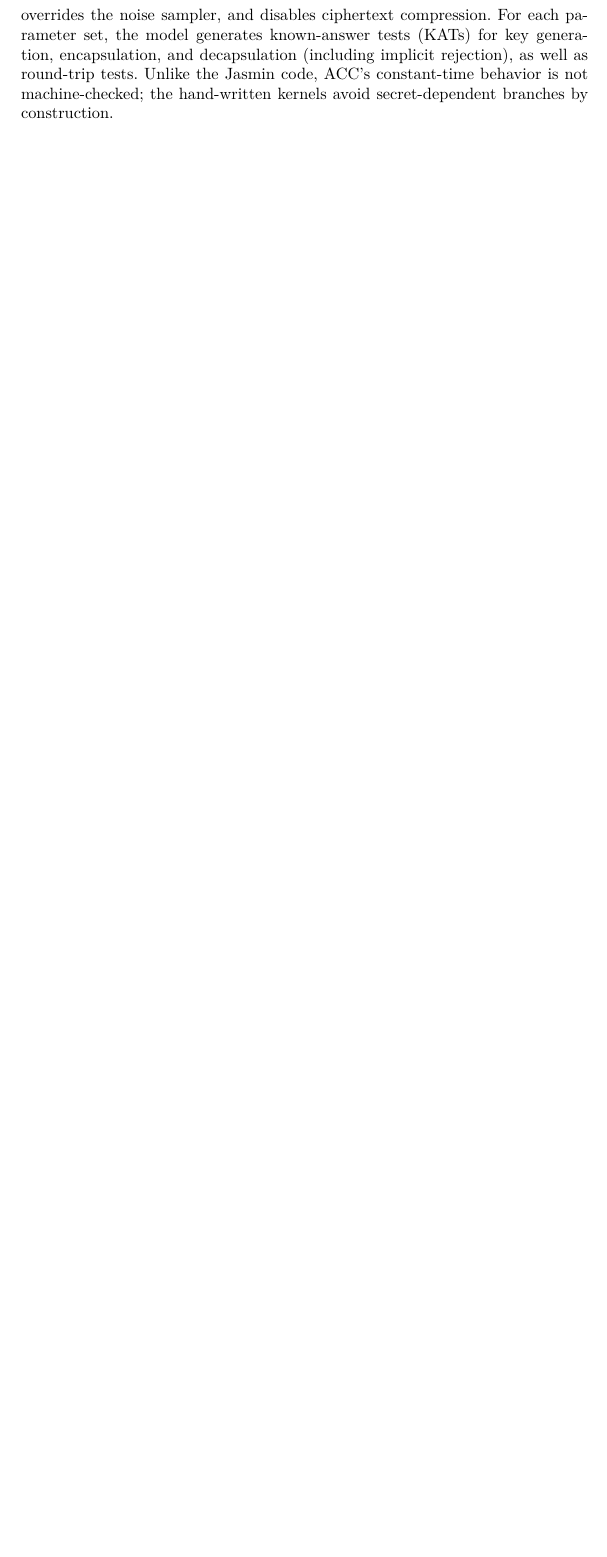
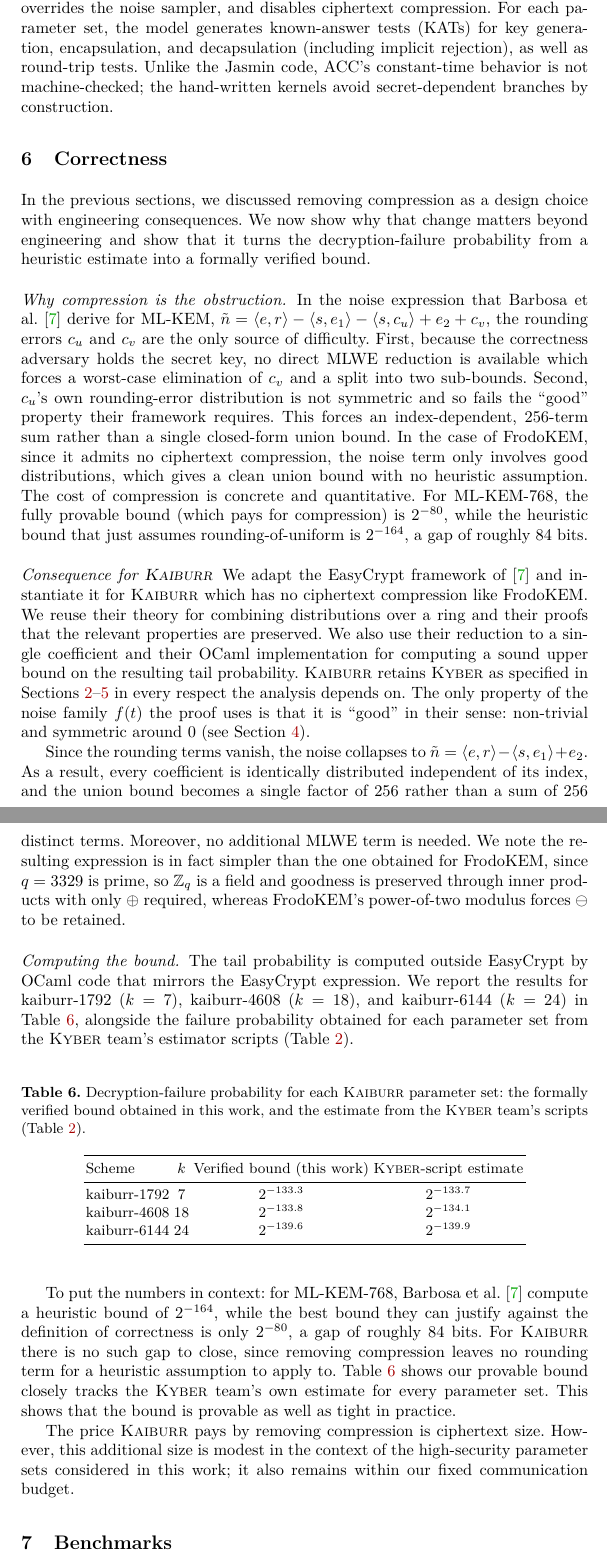
Before and after one commit to cryptojedi/kaiburr, a LaTeX paper (paper/kaiburr.tex, which reads paper/intro.tex, paper/verification.tex): part of page 13 of 21 before the commit and two parts of pages 13 and 14 of 22 after it, the two joined at a grey line, cut so that both start at the same text, the shorter picture padded with empty space. The pictures show the PDF file paper/kaiburr.pdf that the author committed with the source.

Commit message:
added verification sections and mentions of verification work in other sections

```diff
--- a/paper/intro.tex
+++ b/paper/intro.tex
@@ -83,3 +86,4 @@ parameter set (Section~\ref{sec:benchmarks}).
+  (Section~\ref{sec:verification}).
   \item \emph{We benchmark \textsc{Kaiburr} against FrodoKEM and HQC.} Across three Intel
     microarchitectures, our AVX2 and Jasmin implementations run substantially faster than FrodoKEM-640 and
     achieve performance comparable to HQC, despite having (much) larger security margins. (Section~\ref{sec:benchmarks}).
--- /dev/null
+++ b/paper/verification.tex
@@ -0,0 +1,67 @@
+\section{Correctness}
+\label{sec:verification}
+
+In the previous sections, we discussed removing compression as a design choice with engineering consequences. We now show why that
+change matters beyond engineering and show that it turns the decryption-failure probability from a heuristic estimate into a
+formally verified bound.
+
+\paragraph{Why compression is the obstruction.}
+In the noise expression that Barbosa et al.~\cite{BarbosaKLSS25} derive for ML-KEM,
+$\tilde{n} = \langle e,r\rangle - \langle s,e_1\rangle - \langle s,c_u\rangle + e_2 + c_v$,
+the rounding errors $c_u$ and $c_v$ are the only source of difficulty. First, because the correctness adversary holds the secret key,
+no direct MLWE reduction is available which forces a worst-case elimination of $c_v$ and a split into two sub-bounds. Second, $c_u$'s own rounding-error
+distribution is not symmetric and so fails the ``good'' property their framework requires. This forces an index-dependent, 256-term sum rather than a
+single closed-form union bound. In the case of FrodoKEM, since it admits no ciphertext compression, the noise term only involves
+good distributions, which gives a clean union bound with no heuristic assumption. The cost of compression is concrete and quantitative. For ML-KEM-768,
+the fully provable bound (which pays for compression) is $2^{-80}$, while the heuristic bound that just assumes rounding-of-uniform is
+$2^{-164}$, a gap of roughly 84 bits.
+
+\paragraph{Consequence for \textsc{Kaiburr}}
+We adapt the EasyCrypt framework of~\cite{BarbosaKLSS25} and instantiate it for \textsc{Kaiburr} which has no ciphertext compression like FrodoKEM.
+We reuse their theory for
+combining distributions over a ring and their proofs that the relevant properties are preserved. We also use their reduction to a
+single coefficient and their OCaml implementation for computing a sound upper bound on the resulting tail probability.
+\textsc{Kaiburr} retains \textsc{Kyber} as specified in
+Sections~\ref{sec:preliminaries}--\ref{sec:implementation} in every respect the analysis depends on. The only
+property of the noise family $f(t)$ the proof uses is that it is ``good'' in their sense: non-trivial and symmetric around 0
+(see Section~\ref{sec:distribution}).
+
+Since the rounding terms vanish, the noise
+collapses to $\tilde{n} = \langle e,r\rangle - \langle s,e_1\rangle + e_2$. As a result, every coefficient is identically distributed independent of its
+index, and the union bound becomes a single factor of $256$ rather than a sum of $256$ distinct terms. Moreover, no additional
+MLWE term is needed. We note the resulting expression is in fact simpler than the one obtained for FrodoKEM, since
+$q=3329$ is prime, so $\mathbb{Z}_q$ is a field and goodness is preserved through inner products with only $\oplus$
+required, whereas FrodoKEM's power-of-two modulus forces $\ominus$ to be retained.
+
+\paragraph{Computing the bound.}
+The tail probability is computed outside EasyCrypt by OCaml code that mirrors the
+EasyCrypt expression. We report the results for kaiburr-1792 ($k=7$), kaiburr-4608 ($k=18$), and kaiburr-6144 ($k=24$) in Table~\ref{tab:bounds},
+alongside the failure probability obtained for each parameter set from the \textsc{Kyber} team's estimator scripts
+(Table~\ref{tab:kaiburr-params}).
+
+\begin{table}[h]
+  \centering
+  \caption{Decryption-failure probability for each \textsc{Kaiburr} parameter set: the formally verified bound
+  obtained in this work, and the estimate from the \textsc{Kyber} team's scripts (Table~\ref{tab:kaiburr-params}).}
+  \label{tab:bounds}
+  \begin{tabular}{lccc}
+    \toprule
+    Scheme & $k$ & Verified bound (this work) & \textsc{Kyber}-script estimate \\
+    \midrule
+    kaiburr-1792 & 7  & $2^{-133.3}$ & $2^{-133.7}$ \\
+    kaiburr-4608 & 18 & $2^{-133.8}$ & $2^{-134.1}$ \\
+    kaiburr-6144 & 24 & $2^{-139.6}$ & $2^{-139.9}$ \\
+    \bottomrule
+  \end{tabular}
+\end{table}
+
+To put the numbers in context: for ML-KEM-768, Barbosa et al.~\cite{BarbosaKLSS25}
+compute a heuristic bound of $2^{-164}$, while the best bound they can
+justify against the definition of correctness is only
+$2^{-80}$, a gap of roughly 84 bits. For \textsc{Kaiburr} there is no such gap to close, since removing compression
+leaves no rounding term for a heuristic assumption to apply to. Table~\ref{tab:bounds} shows our provable bound
+closely tracks the \textsc{Kyber} team's own estimate for every parameter set. This shows that the bound is provable as well
+as tight in practice.
+
+The price \textsc{Kaiburr} pays by removing compression is ciphertext size. However, this additional size is modest in the context of the high-security
+parameter sets considered in this work; it also remains within our fixed communication budget.
```
Also changed, not shown: paper/implementation.tex (+3 -0 lines), paper/kaiburr.bib (+24 -0 lines), paper/kaiburr.tex (+1 -0 lines), paper/preliminaries.tex (+1 -1 lines), paper/kaiburr.pdf, paper/intro.tex (3 more changed lines), 2 other files.
